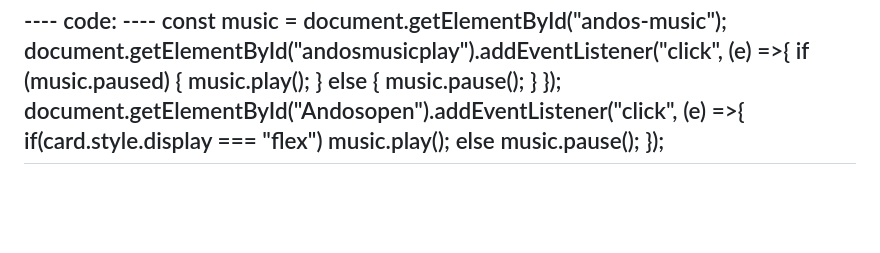
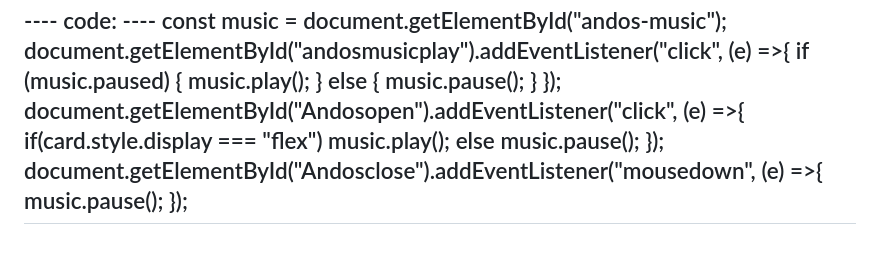
Before and after one commit to clumsy261/andOS, a Markdown page: docs/Ando's.md, the part around the change. Rendered like a GitHub page; blank space fills up the shorter version.

```diff
--- a/docs/Ando's.md
+++ b/docs/Ando's.md
@@ -34,4 +34,7 @@ if(card.style.display === "flex")
 music.play();
 else music.pause();
 });
+document.getElementById("Andosclose").addEventListener("mousedown", (e) =>{
+music.pause();
+});
 ----
```
Also changed, not shown: README.md (+40 -12 lines), newdesktop.png (added), 1 other file.
